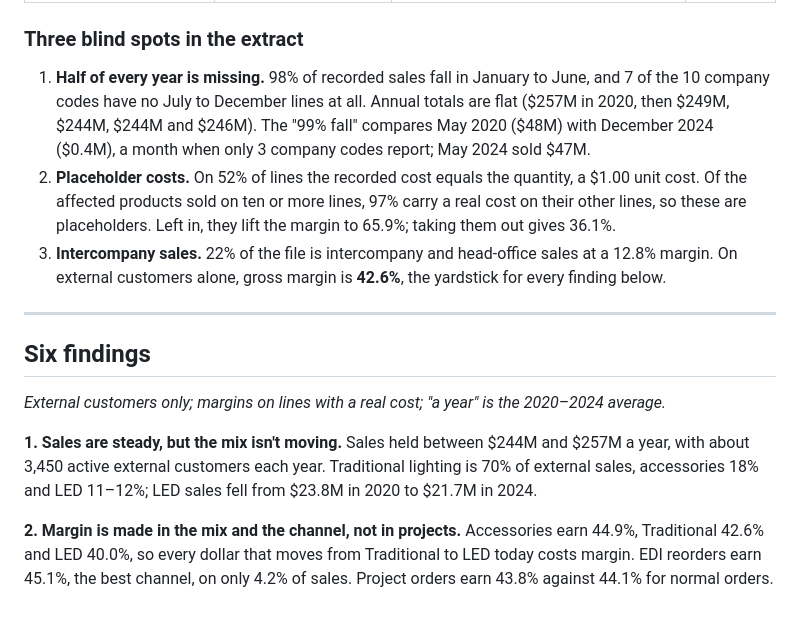
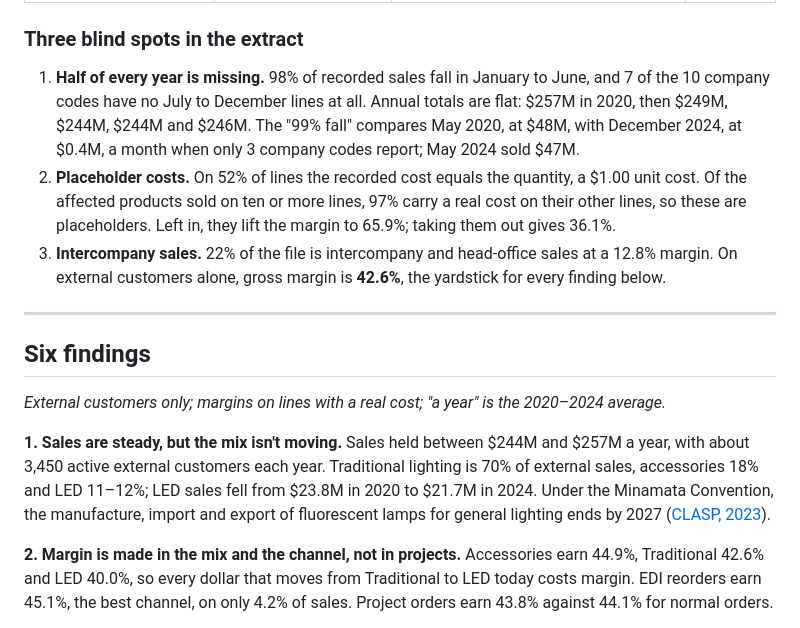
Before and after one commit to racheltran184/Python-Project-2, a Markdown page: README.md, the part around one of its changes. Rendered like a GitHub page.

```diff
--- a/README.md
+++ b/README.md
@@ -45,7 +45,7 @@ The leadership team wanted one read of five years of sales: *are we growing, whe
 
 ### Three blind spots in the extract
 
-1. **Half of every year is missing.** 98% of recorded sales fall in January to June, and 7 of the 10 company codes have no July to December lines at all. Annual totals are flat ($257M in 2020, then $249M, $244M, $244M and $246M). The "99% fall" compares May 2020 ($48M) with December 2024 ($0.4M), a month when only 3 company codes report; May 2024 sold $47M.
+1. **Half of every year is missing.** 98% of recorded sales fall in January to June, and 7 of the 10 company codes have no July to December lines at all. Annual totals are flat: $257M in 2020, then $249M, $244M, $244M and $246M. The "99% fall" compares May 2020, at $48M, with December 2024, at $0.4M, a month when only 3 company codes report; May 2024 sold $47M.
 2. **Placeholder costs.** On 52% of lines the recorded cost equals the quantity, a $1.00 unit cost. Of the affected products sold on ten or more lines, 97% carry a real cost on their other lines, so these are placeholders. Left in, they lift the margin to 65.9%; taking them out gives 36.1%.
 3. **Intercompany sales.** 22% of the file is intercompany and head-office sales at a 12.8% margin. On external customers alone, gross margin is **42.6%**, the yardstick for every finding below.
 
@@ -55,7 +55,7 @@ The leadership team wanted one read of five years of sales: *are we growing, whe
 
 *External customers only; margins on lines with a real cost; "a year" is the 2020–2024 average.*
 
-**1. Sales are steady, but the mix isn't moving.** Sales held between $244M and $257M a year, with about 3,450 active external customers each year. Traditional lighting is 70% of external sales, accessories 18% and LED 11–12%; LED sales fell from $23.8M in 2020 to $21.7M in 2024.
+**1. Sales are steady, but the mix isn't moving.** Sales held between $244M and $257M a year, with about 3,450 active external customers each year. Traditional lighting is 70% of external sales, accessories 18% and LED 11–12%; LED sales fell from $23.8M in 2020 to $21.7M in 2024. Under the Minamata Convention, the manufacture, import and export of fluorescent lamps for general lighting ends by 2027 ([CLASP, 2023](https://www.clasp.ngo/updates/cop5-decision/)).
 
 **2. Margin is made in the mix and the channel, not in projects.** Accessories earn 44.9%, Traditional 42.6% and LED 40.0%, so every dollar that moves from Traditional to LED today costs margin. EDI reorders earn 45.1%, the best channel, on only 4.2% of sales. Project orders earn 43.8% against 44.1% for normal orders.
 
```
Also changed, not shown: other parts of README.md (+1 -1 lines).
